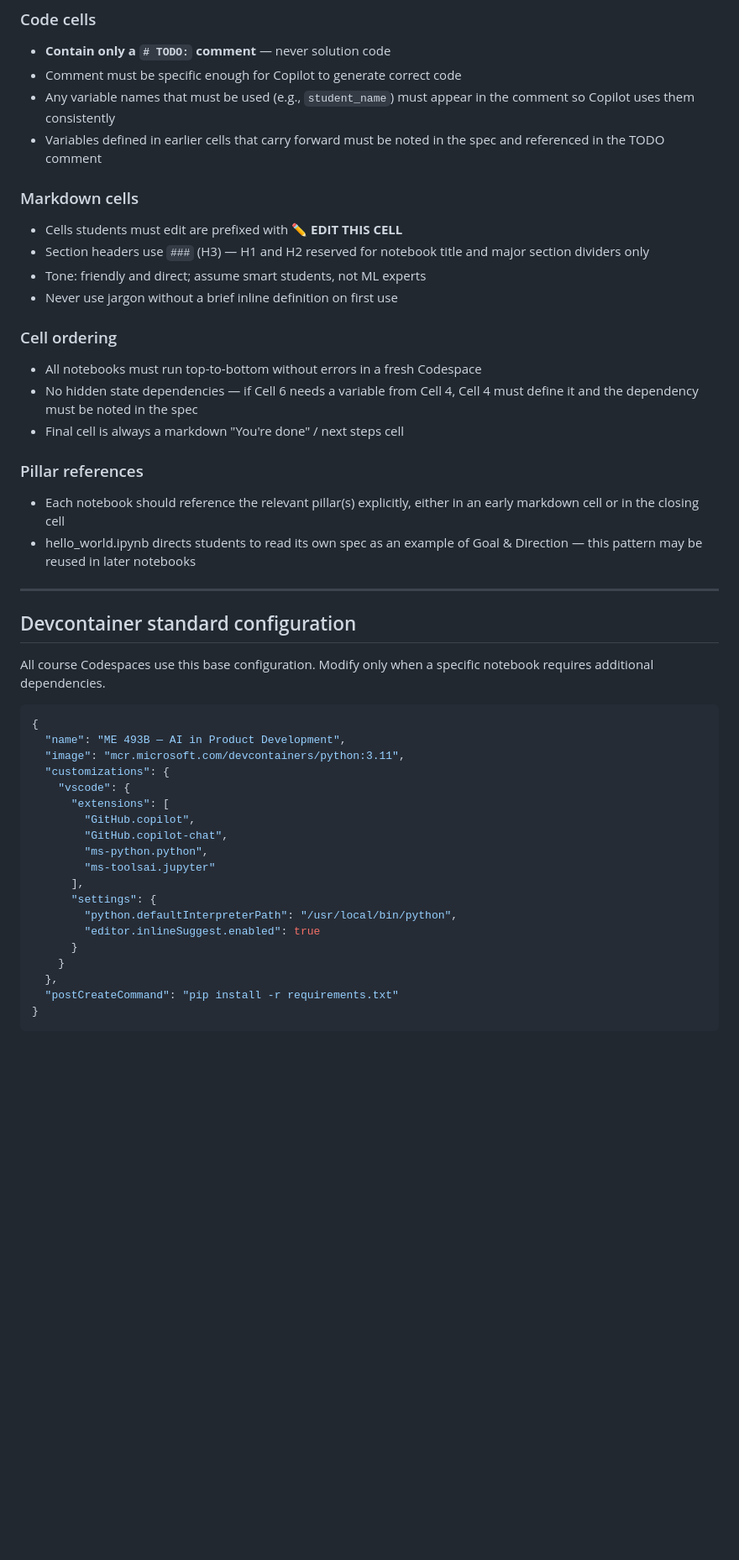
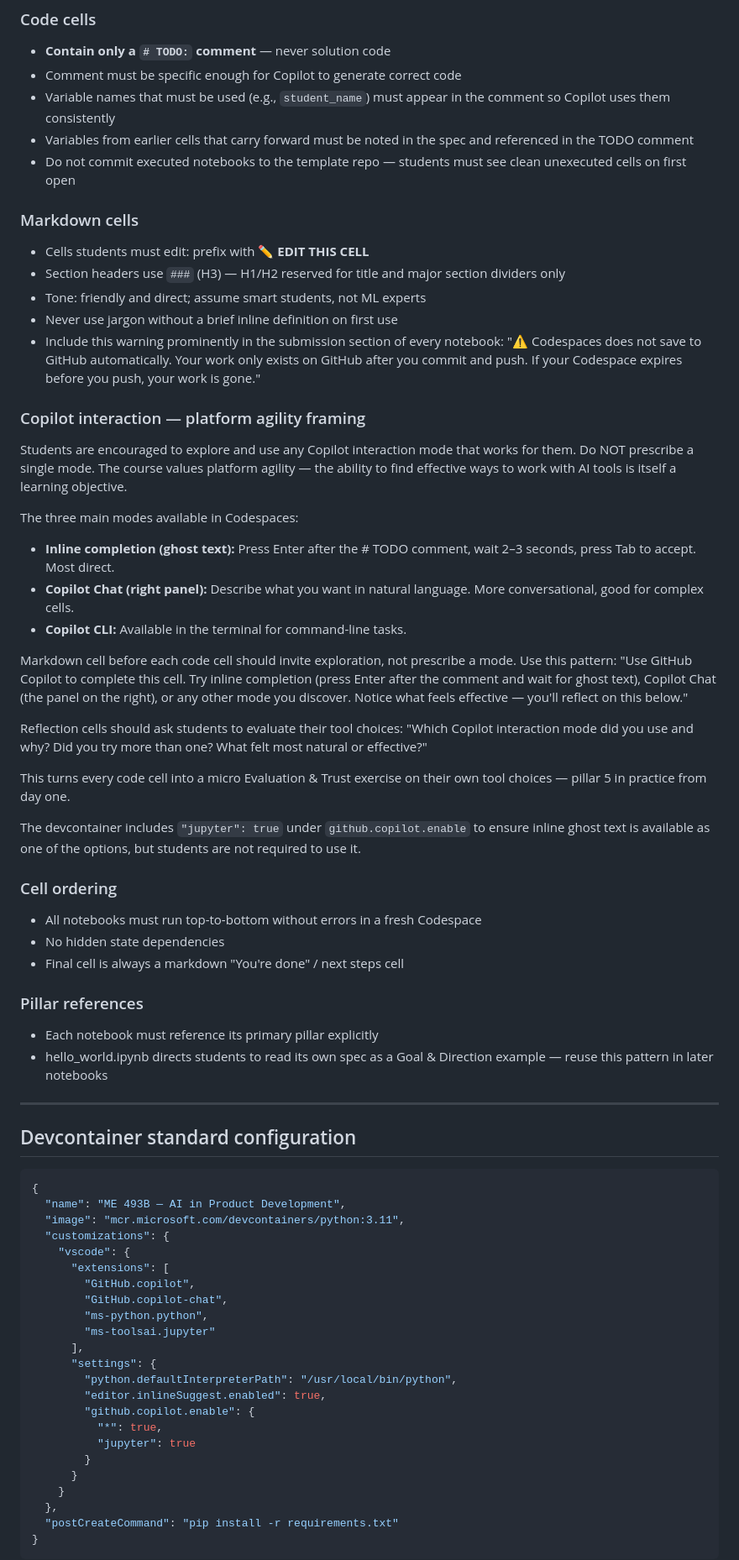
Before and after one commit to dr-thielman/ai-in-pd-spring2026, a Markdown page: SKILL_me493b_course_structure.md, the part around one of its changes. Shown at 84% size. Drawn GitHub-style; blank space fills up the shorter version.

````diff
--- a/SKILL_me493b_course_structure.md
+++ b/SKILL_me493b_course_structure.md
@@ -155,36 +178,69 @@ These rules apply to every `.ipynb` file created for this course.
 ### Code cells
 - **Contain only a `# TODO:` comment** — never solution code
 - Comment must be specific enough for Copilot to generate correct code
-- Any variable names that must be used (e.g., `student_name`) must appear
+- Variable names that must be used (e.g., `student_name`) must appear
   in the comment so Copilot uses them consistently
-- Variables defined in earlier cells that carry forward must be noted
-  in the spec and referenced in the TODO comment
+- Variables from earlier cells that carry forward must be noted in the
+  spec and referenced in the TODO comment
+- Do not commit executed notebooks to the template repo — students
+  must see clean unexecuted cells on first open
 
 ### Markdown cells
-- Cells students must edit are prefixed with **✏️ EDIT THIS CELL**
-- Section headers use `###` (H3) — H1 and H2 reserved for notebook title
-  and major section dividers only
+- Cells students must edit: prefix with **✏️ EDIT THIS CELL**
+- Section headers use `###` (H3) — H1/H2 reserved for title and
+  major section dividers only
 - Tone: friendly and direct; assume smart students, not ML experts
 - Never use jargon without a brief inline definition on first use
+- Include this warning prominently in the submission section of
+  every notebook:
+  "⚠️ Codespaces does not save to GitHub automatically. Your work
+  only exists on GitHub after you commit and push. If your Codespace
+  expires before you push, your work is gone."
+
+### Copilot interaction — platform agility framing
+Students are encouraged to explore and use any Copilot interaction
+mode that works for them. Do NOT prescribe a single mode. The course
+values platform agility — the ability to find effective ways to work
+with AI tools is itself a learning objective.
+
+The three main modes available in Codespaces:
+- **Inline completion (ghost text):** Press Enter after the # TODO
+  comment, wait 2–3 seconds, press Tab to accept. Most direct.
+- **Copilot Chat (right panel):** Describe what you want in natural
+  language. More conversational, good for complex cells.
+- **Copilot CLI:** Available in the terminal for command-line tasks.
+
+Markdown cell before each code cell should invite exploration,
+not prescribe a mode. Use this pattern:
+  "Use GitHub Copilot to complete this cell. Try inline completion
+  (press Enter after the comment and wait for ghost text), Copilot
+  Chat (the panel on the right), or any other mode you discover.
+  Notice what feels effective — you'll reflect on this below."
+
+Reflection cells should ask students to evaluate their tool choices:
+  "Which Copilot interaction mode did you use and why? Did you try
+  more than one? What felt most natural or effective?"
+
+This turns every code cell into a micro Evaluation & Trust exercise
+on their own tool choices — pillar 5 in practice from day one.
+
+The devcontainer includes `"jupyter": true` under
+`github.copilot.enable` to ensure inline ghost text is available
+as one of the options, but students are not required to use it.
 
 ### Cell ordering
 - All notebooks must run top-to-bottom without errors in a fresh Codespace
-- No hidden state dependencies — if Cell 6 needs a variable from Cell 4,
-  Cell 4 must define it and the dependency must be noted in the spec
+- No hidden state dependencies
 - Final cell is always a markdown "You're done" / next steps cell
 
 ### Pillar references
-- Each notebook should reference the relevant pillar(s) explicitly,
-  either in an early markdown cell or in the closing cell
-- hello_world.ipynb directs students to read its own spec as an example
-  of Goal & Direction — this pattern may be reused in later notebooks
+- Each notebook must reference its primary pillar explicitly
+- hello_world.ipynb directs students to read its own spec as a
+  Goal & Direction example — reuse this pattern in later notebooks
 
 ---
 
 ## Devcontainer standard configuration
-
-All course Codespaces use this base configuration. Modify only when a
-specific notebook requires additional dependencies.
 
 ```json
 {
@@ -200,7 +256,11 @@ specific notebook requires additional dependencies.
       ],
       "settings": {
         "python.defaultInterpreterPath": "/usr/local/bin/python",
-        "editor.inlineSuggest.enabled": true
+        "editor.inlineSuggest.enabled": true,
+        "github.copilot.enable": {
+          "*": true,
+          "jupyter": true
+        }
       }
     }
   },
````
Also changed, not shown: other parts of SKILL_me493b_course_structure.md (+122 -72 lines), specs/SPEC_hello_world.md (+94 -97 lines), specs/hello_world_handoff.md (added, +63 -0 lines).
